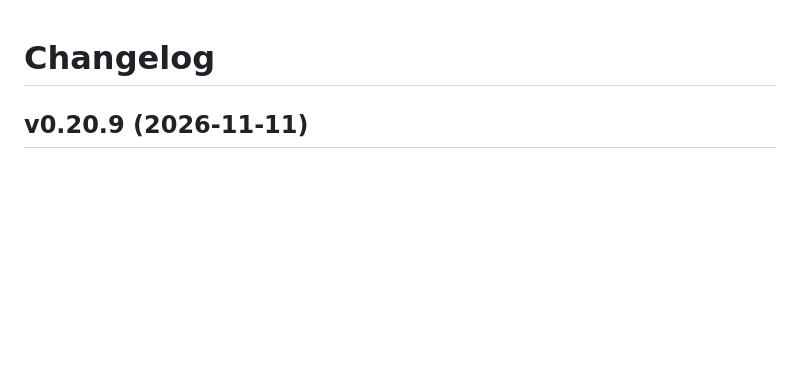
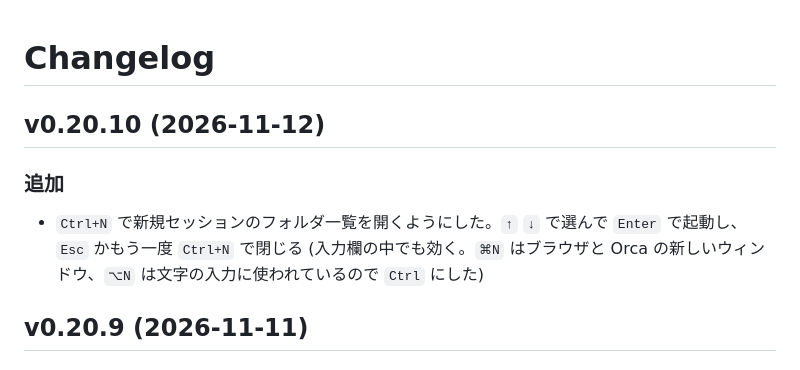
Before and after one commit to ktsm-yt/rmv, a Markdown page: CHANGELOG.md, the part around the change. Rendered like a GitHub page; blank space fills up the shorter version.

Commit message:
docs: v0.20.10 の節を足す
Co-Authored-By: Claude Opus 5.5 <noreply@anthropic.com>
Claude-Session: https://claude.ai/code/session_018tV9SGKCVJdHVFWmm1Mgx9

```diff
--- a/CHANGELOG.md
+++ b/CHANGELOG.md
@@ -15,6 +15,12 @@
 10. 破壊的な変更 (機能を無くす、使い方が変わる、`**要対応:**` が付く) は枝のまま試し、落ち着いてから main に入れる。試して戻した変更を版に残さないため (v0.11.0 で足したプルダウンを同じ日の v0.13.0 で無くした)
 11. 上げる数字: 画面に新しい欄や機能のまとまりが増える、または機能を無くす時は真ん中 (0.x.0)。キーやボタン 1 つ程度の追加と、変更・修正だけなら末尾 (0.0.x) (2026-10-04 user: y キーの追加は v0.13.3 でよい)
 -->
+
+## v0.20.10 (2026-11-12)
+
+### 追加
+
+- `Ctrl+N` で新規セッションのフォルダ一覧を開くようにした。`↑` `↓` で選んで `Enter` で起動し、`Esc` かもう一度 `Ctrl+N` で閉じる (入力欄の中でも効く。`⌘N` はブラウザと Orca の新しいウィンドウ、`⌥N` は文字の入力に使われているので `Ctrl` にした)
 
 ## v0.20.9 (2026-11-11)
 
```
